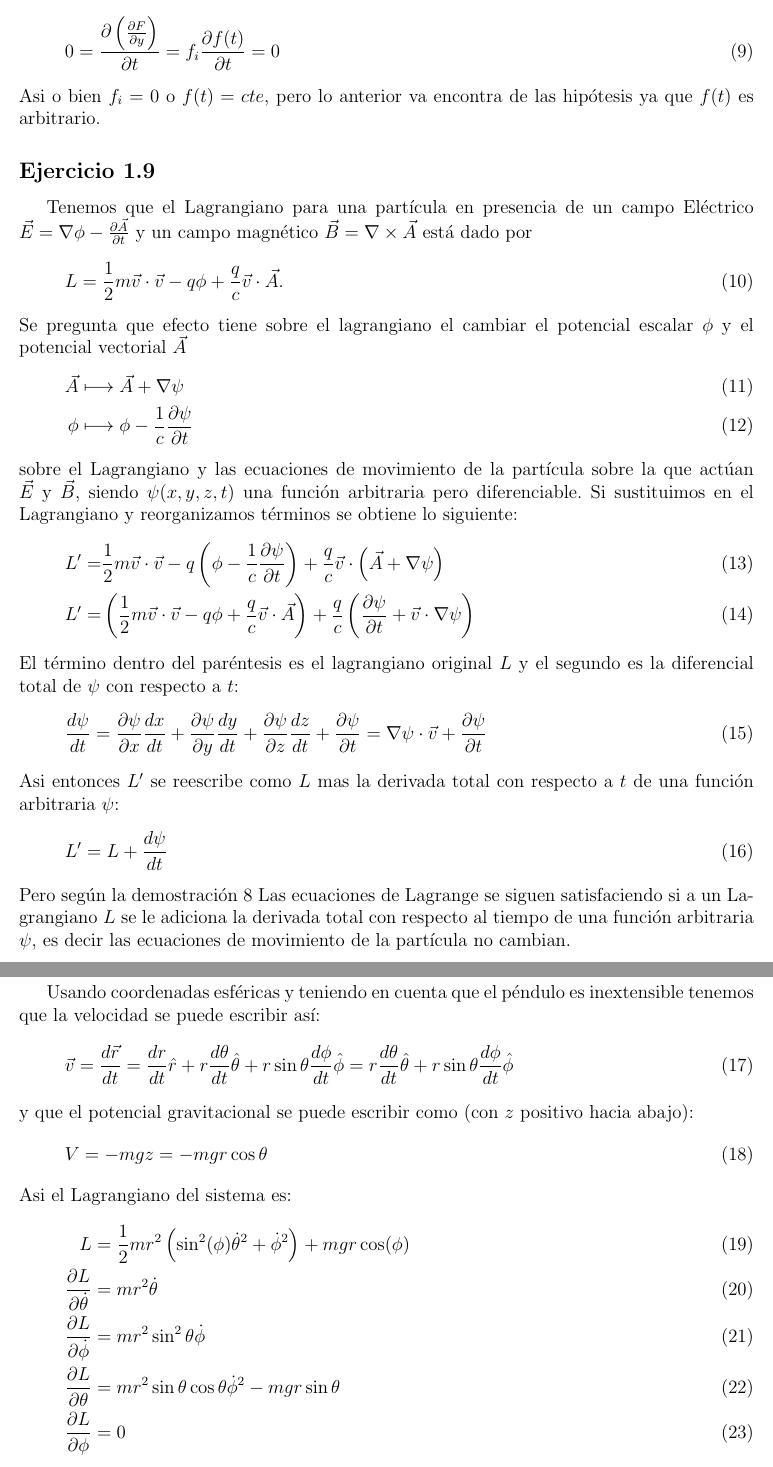
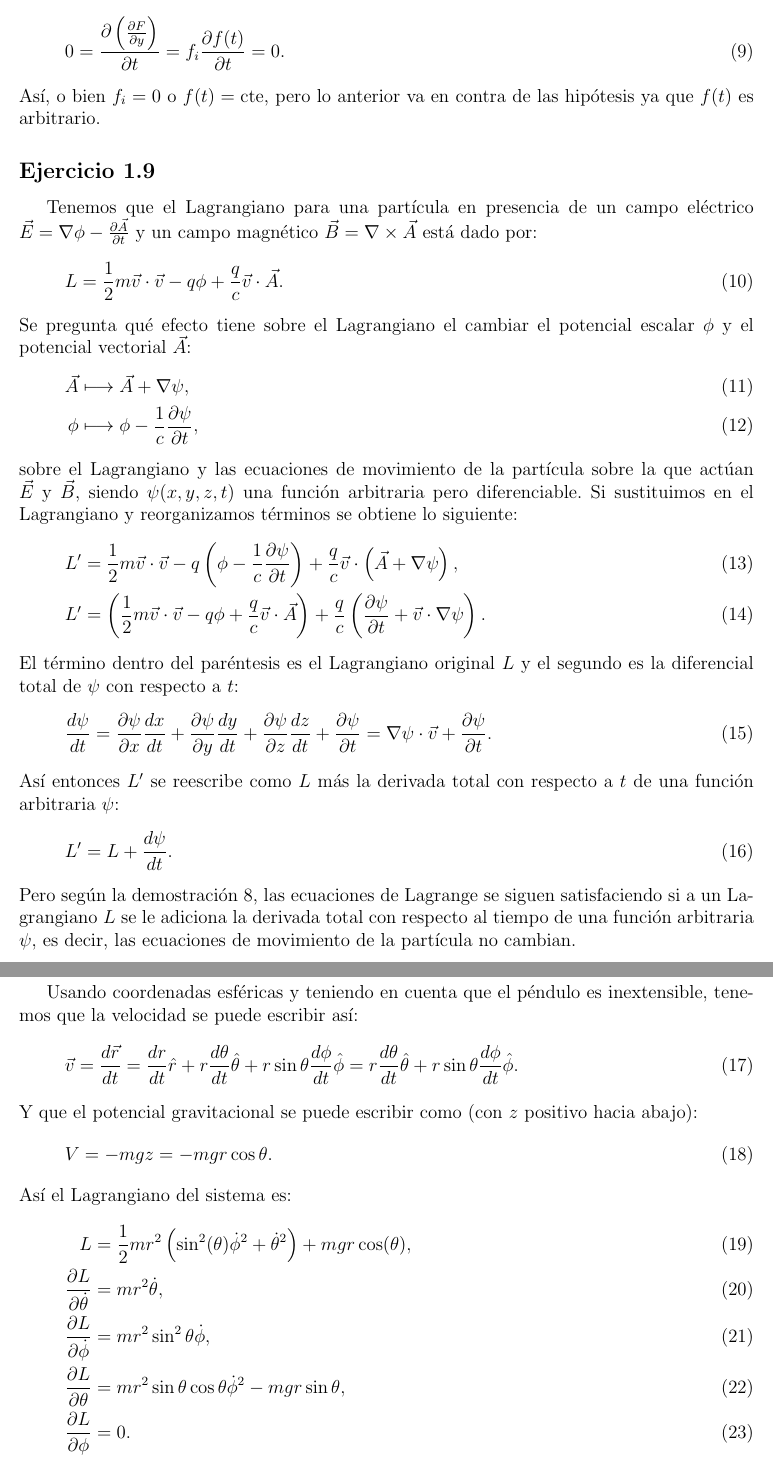
Before and after one commit to nquesada/Goldstein, a LaTeX document (solutions.tex, which reads capitulo01.tex): two parts of pages 2 and 3 of 31, joined at a grey line, cut so that both start at the same text. Compiled offline with LaTeX, dvips and Ghostscript.

Commit message:
capitulo01

```diff
--- a/capitulo01.tex
+++ b/capitulo01.tex
@@ -29,54 +25,52 @@ Haciendo derivadas cruzadas entre $x$ y $t$
 }
 Tomando derivadas cruzadas de $t$ y $y$ nos queda que:
 \eq{
- 0=\frac{\partial \left(\frac{\partial F}{\partial y}\right)}{\partial t}=f_i \frac{\partial f(t)}{\partial t}=0
+0=\frac{\partial \left(\frac{\partial F}{\partial y}\right)}{\partial t}=f_i \frac{\partial f(t)}{\partial t}=0.
 }
-Asi o bien $f_i=0$ o $f(t)=cte$, pero lo anterior va encontra de las hip\'otesis ya que $f(t)$ es arbitrario.
+As\'i, o bien $f_i=0$ o $f(t)=\text{cte}$, pero lo anterior va en contra de las hip\'otesis ya que $f(t)$ es arbitrario.
 
-
-\subsection*{Ejercicio 1.9 }
-Tenemos que el Lagrangiano para una part\'icula en presencia de un campo El\'ectrico
+\subsection*{Ejercicio 1.9}
+Tenemos que el Lagrangiano para una part\'icula en presencia de un campo el\'ectrico
 $\vec E=\nabla \phi -\frac{\partial \vec A}{\partial t}$
-y un campo magn\'etico  $\vec B=\nabla \times \vec A$ est\'a dado por
+y un campo magn\'etico  $\vec B=\nabla \times \vec A$ est\'a dado por:
 \eq{
-L = {1 \over 2} m \vec{v} \cdot \vec{v}  - q\phi + {q \over c} \vec{v} \cdot \vec{A} .
+L = \frac{1}{2} m \vec{v} \cdot \vec{v}  - q\phi + \frac{q}{c} \vec{v} \cdot \vec{A}.
 }
-Se pregunta que efecto tiene sobre el lagrangiano el cambiar el potencial escalar $\phi$ y el potencial vectorial $\vec A$
+Se pregunta qu\'e efecto tiene sobre el Lagrangiano el cambiar el potencial escalar $\phi$ y el potencial vectorial $\vec A$:
 \eq{
-\vec A &\longmapsto \vec A+\nabla \psi \\
-\phi &\longmapsto \phi-\frac{1}{c}\frac{\partial \psi}{\partial t}
+\vec A &\longmapsto \vec A+\nabla \psi,\\
+\phi &\longmapsto \phi-\frac{1}{c}\frac{\partial \psi}{\partial t},
 }
 sobre el Lagrangiano y las ecuaciones de movimiento de la part\'icula sobre la que act\'uan $\vec E$ y $\vec B$, siendo $\psi(x,y,z,t)$ una funci\'on arbitraria pero diferenciable.
 Si sustituimos en el Lagrangiano y reorganizamos t\'erminos se obtiene lo siguiente:
 \eq{
- L' =&{1 \over 2} m \vec{v} \cdot \vec{v} -q \left(\phi-\frac{1}{c}\frac{\partial \psi}{\partial t}\right)+\frac{q}{c}\vec v \cdot  \left(\vec A+\nabla \psi\right)\\
- L'=&\left({1 \over 2} m \vec{v} \cdot \vec{v}-q \phi+\frac{q}{c}\vec v \cdot  \vec A\right)+\frac{q}{c}\left(\frac{\partial \psi}{\partial t}+\vec v \cdot \nabla \psi\right)
+L' &=\frac{1}{2} m \vec{v} \cdot \vec{v} -q \left(\phi-\frac{1}{c}\frac{\partial \psi}{\partial t}\right)+\frac{q}{c}\vec v \cdot  \left(\vec A+\nabla \psi\right),\\
+L'&=\left(\frac{1}{2} m \vec{v} \cdot \vec{v}-q \phi+\frac{q}{c}\vec v \cdot  \vec A\right)+\frac{q}{c}\left(\frac{\partial \psi}{\partial t}+\vec v \cdot \nabla \psi\right).
 }
-El t\'ermino dentro del par\'entesis es el lagrangiano original $L$ y el segundo es la diferencial total  de $\psi$ con respecto a $t$:
+El t\'ermino dentro del par\'entesis es el Lagrangiano original $L$ y el segundo es la diferencial total de $\psi$ con respecto a $t$:
 \eq{
-\frac{d \psi}{dt}=\frac{\partial \psi}{\partial x}\frac{dx}{dt}+\frac{\partial \psi}{\partial y}\frac{dy}{dt}+\frac{\partial \psi}{\partial z}\frac{dz}{dt}+\frac{\partial \psi}{\partial t}=\nabla \psi \cdot \vec v+\frac{\partial \psi}{\partial t}
+\frac{d \psi}{dt}=\frac{\partial \psi}{\partial x}\frac{dx}{dt}+\frac{\partial \psi}{\partial y}\frac{dy}{dt}+\frac{\partial \psi}{\partial z}\frac{dz}{dt}+\frac{\partial \psi}{\partial t}=\nabla \psi \cdot \vec v+\frac{\partial \psi}{\partial t}.
 }
-Asi entonces $L'$ se reescribe como $L$ mas la derivada total con respecto a $t$ de una funci\'on arbitraria $\psi$:
+As\'i entonces $L'$ se reescribe como $L$ m\'as la derivada total con respecto a $t$ de una funci\'on arbitraria $\psi$:
 \eq{
-L'=L+\frac{d \psi}{dt}
+L'=L+\frac{d \psi}{dt}.
 }
-Pero seg\'un la demostraci\'on 8 Las ecuaciones de Lagrange se siguen satisfaciendo si a un Lagrangiano $L$ se le adiciona la derivada total con respecto al tiempo de una funci\'on arbitraria $\psi$, es decir las ecuaciones de movimiento de la part\'icula no cambian.
-
+Pero seg\'un la demostraci\'on 8, las ecuaciones de Lagrange se siguen satisfaciendo si a un Lagrangiano $L$ se le adiciona la derivada total con respecto al tiempo de una funci\'on arbitraria $\psi$, es decir, las ecuaciones de movimiento de la part\'icula no cambian.
 
 \subsection*{Ejercicio 1.19}
-Usando coordenadas esf\'ericas y teniendo en cuenta que el p\'endulo es inextensible tenemos que la velocidad se puede escribir as\'i:
+Usando coordenadas esf\'ericas y teniendo en cuenta que el p\'endulo es inextensible, tenemos que la velocidad se puede escribir as\'i:
 \eq{
-\vec v=\frac{d\vec r}{dt}=\frac{dr}{dt}\hat r+r\frac{d\theta}{dt}\hat \theta+r \sin \theta \frac{d\phi}{dt} \hat \phi=r\frac{d\theta}{dt}\hat \theta+r \sin \theta \frac{d\phi}{dt} \hat \phi
+\vec v=\frac{d\vec r}{dt}=\frac{dr}{dt}\hat r+r\frac{d\theta}{dt}\hat \theta+r \sin \theta \frac{d\phi}{dt} \hat \phi=r\frac{d\theta}{dt}\hat \theta+r \sin \theta \frac{d\phi}{dt} \hat \phi.
 }
-y que el potencial gravitacional se puede escribir como (con $z$ positivo hacia abajo):
+Y que el potencial gravitacional se puede escribir como (con $z$ positivo hacia abajo):
 \eq{
-V=-mgz=-mgr \cos \theta
+V=-mgz=-mgr \cos \theta.
 }
-Asi el Lagrangiano del sistema es:
+As\'i el Lagrangiano del sistema es:
 \eq{
-L&=\frac{1}{2} m r^2 \left(\sin ^2(\phi ) \dot \theta^2+\dot \phi^2\right) +mgr \cos (\phi ) \\
-\frac{\partial L}{\partial \dot \theta}&=m r^2 \dot \theta\\
-\frac{\partial L}{\partial \dot \phi}&=m r^2 \sin^2\theta \dot \phi\\
-\frac{\partial L}{\partial \theta}&=m r^2 \sin \theta \cos \theta \dot \phi^2-m g r \sin \theta\\
-\frac{\partial L}{\partial \phi}&=0
+L&=\frac{1}{2} m r^2 \left(\sin ^2(\theta ) \dot \phi^2+\dot \theta^2\right)+mgr \cos (\theta),\\
+\frac{\partial L}{\partial \dot \theta}&=m r^2 \dot \theta,\\
+\frac{\partial L}{\partial \dot \phi}&=m r^2 \sin^2\theta \dot \phi,\\
+\frac{\partial L}{\partial \theta}&=m r^2 \sin \theta \cos \theta \dot \phi^2-m g r \sin \theta,\\
+\frac{\partial L}{\partial \phi}&=0.
 }
```
Also changed, not shown: capitulo01.tex (30 more changed lines).
